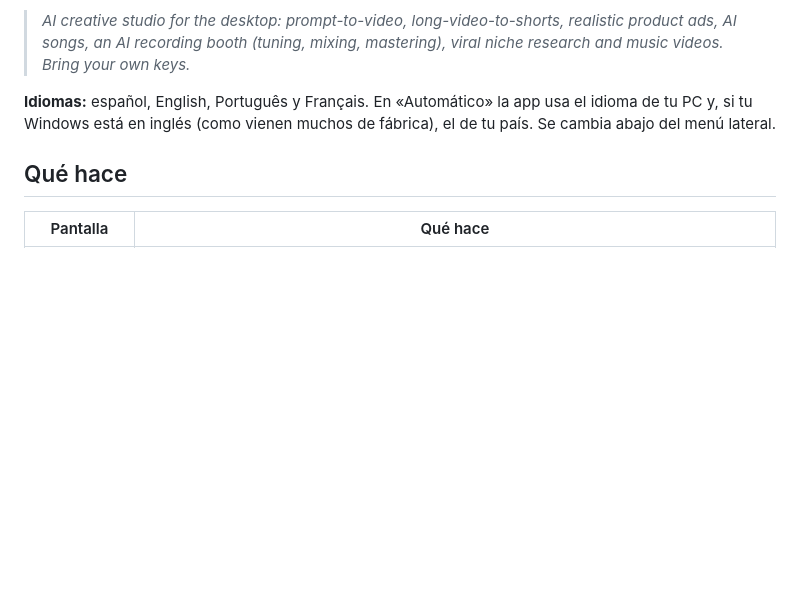
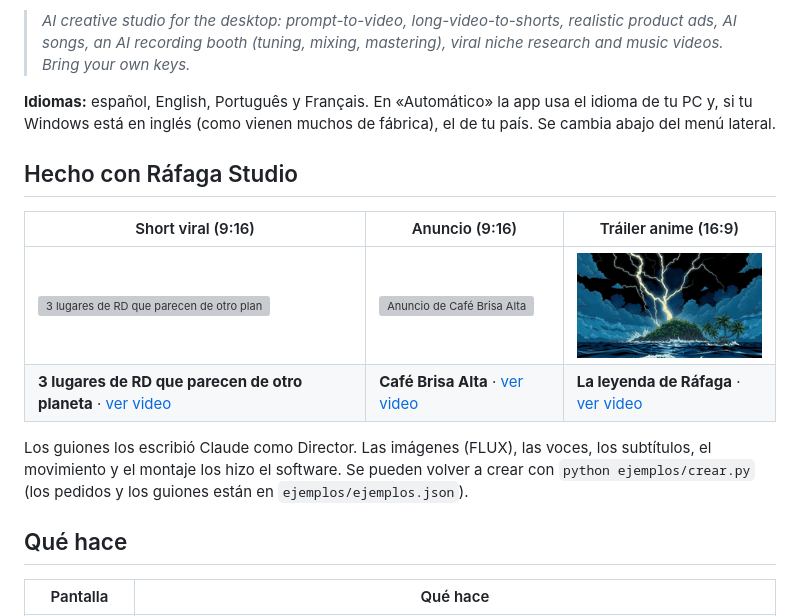
Before and after one commit to santo29/rafaga-studio, a Markdown page: README.md, the part around the change. GitHub-like rendering; pictures changed too: ejemplos/leyenda-rafaga.gif (added); blank space fills up the shorter version; grey boxes are pictures that could not be loaded.

```diff
--- a/README.md
+++ b/README.md
@@ -9,6 +9,17 @@ y la mezcla y masteriza como un ingeniero, investiga nichos virales y hace el vi
 
 **Idiomas:** español, English, Português y Français. En «Automático» la app usa el idioma de tu PC y, si tu Windows
 está en inglés (como vienen muchos de fábrica), el de tu país. Se cambia abajo del menú lateral.
+
+## Hecho con Ráfaga Studio
+
+| Short viral (9:16) | Anuncio (9:16) | Tráiler anime (16:9) |
+|---|---|---|
+| <img src="ejemplos/lugares-rd.gif" width="200" alt="3 lugares de RD que parecen de otro planeta"> | <img src="ejemplos/anuncio-cafe.gif" width="200" alt="Anuncio de Café Brisa Alta"> | <img src="ejemplos/leyenda-rafaga.gif" width="320" alt="Tráiler anime La leyenda de Ráfaga"> |
+| **3 lugares de RD que parecen de otro planeta** · [ver video](ejemplos/lugares-rd.mp4) | **Café Brisa Alta** · [ver video](ejemplos/anuncio-cafe.mp4) | **La leyenda de Ráfaga** · [ver video](ejemplos/leyenda-rafaga.mp4) |
+
+Los guiones los escribió Claude como Director. Las imágenes (FLUX), las voces, los subtítulos, el movimiento y el
+montaje los hizo el software. Se pueden volver a crear con `python ejemplos/crear.py` (los pedidos y los guiones están en
+`ejemplos/ejemplos.json`).
 
 ## Qué hace
 
```
Also changed, not shown: ejemplos/anuncio-cafe.jpg (added), ejemplos/leyenda-rafaga.jpg (added), ejemplos/lugares-rd.jpg (added), 9 other files.
